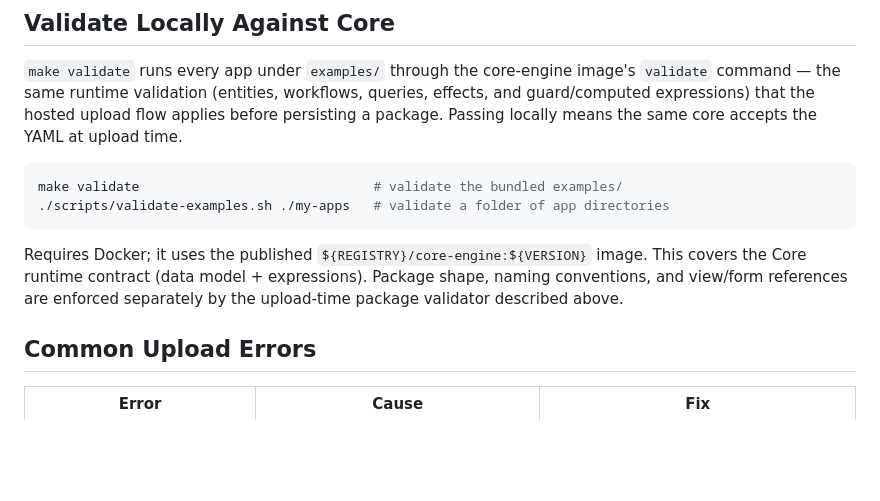
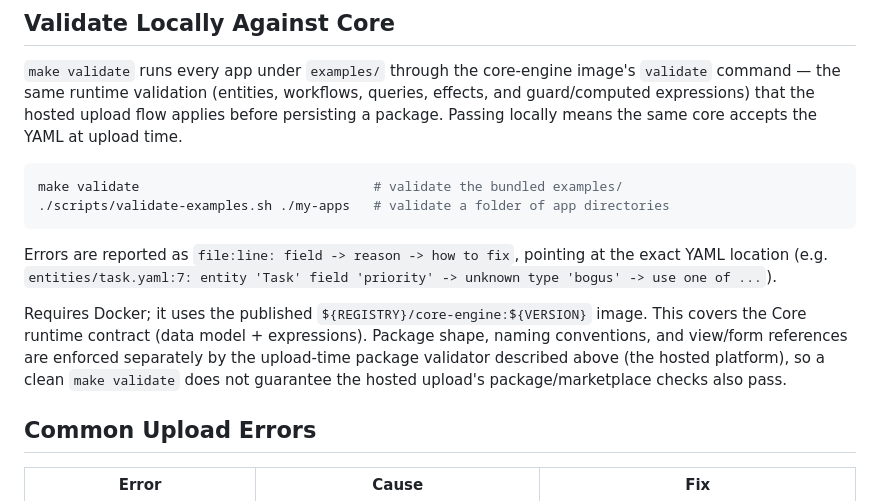
Before and after one commit to ubsefa/up2you-starter, a Markdown page: docs/packaging.md, the part around the change. Drawn GitHub-style; blank space fills up the shorter version.

Commit message:
docs: note file:line validation output and hosted package-validation boundary

````diff
--- a/docs/packaging.md
+++ b/docs/packaging.md
@@ -93,7 +93,9 @@ make validate                              # validate the bundled examples/
 ./scripts/validate-examples.sh ./my-apps   # validate a folder of app directories
 ```
 
-Requires Docker; it uses the published `${REGISTRY}/core-engine:${VERSION}` image. This covers the Core runtime contract (data model + expressions). Package shape, naming conventions, and view/form references are enforced separately by the upload-time package validator described above.
+Errors are reported as `file:line: field -> reason -> how to fix`, pointing at the exact YAML location (e.g. `entities/task.yaml:7: entity 'Task' field 'priority' -> unknown type 'bogus' -> use one of ...`).
+
+Requires Docker; it uses the published `${REGISTRY}/core-engine:${VERSION}` image. This covers the Core runtime contract (data model + expressions). Package shape, naming conventions, and view/form references are enforced separately by the upload-time package validator described above (the hosted platform), so a clean `make validate` does not guarantee the hosted upload's package/marketplace checks also pass.
 
 ## Common Upload Errors
 
````
